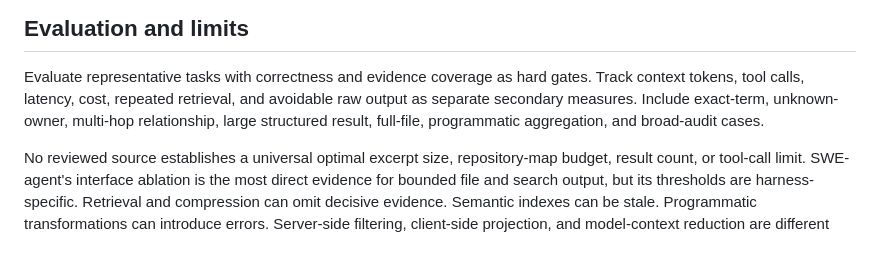
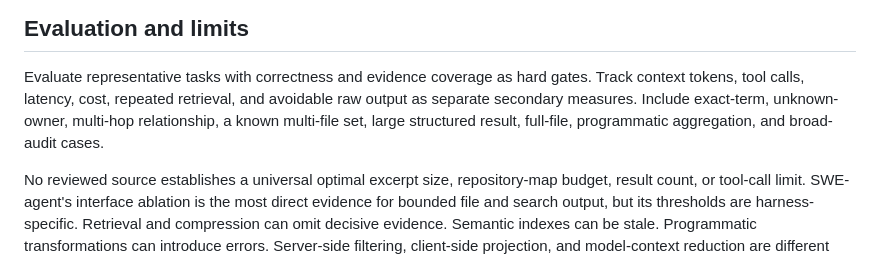
Before and after one commit to raulcorreia7/agent-skills, a Markdown page: docs/research/efficient-tool-use.md, the part around the change. Drawn GitHub-style.

Commit message:
docs(baselines): load a chosen set all at once
Progressive discovery now says to load everything one decision selects in a single operation: a multi-target call, or the independent requests in one round trip, with each path kept visible. The guardrail gets the rule and an evaluation case, and the research note lists the case too.

```diff
--- a/docs/research/efficient-tool-use.md
+++ b/docs/research/efficient-tool-use.md
@@ -192,8 +192,8 @@ reliable.
 Evaluate representative tasks with correctness and evidence coverage as hard
 gates. Track context tokens, tool calls, latency, cost, repeated retrieval, and
 avoidable raw output as separate secondary measures. Include exact-term,
-unknown-owner, multi-hop relationship, large structured result, full-file,
-programmatic aggregation, and broad-audit cases.
+unknown-owner, multi-hop relationship, a known multi-file set, large structured
+result, full-file, programmatic aggregation, and broad-audit cases.
 
 No reviewed source establishes a universal optimal excerpt size, repository-map
 budget, result count, or tool-call limit. SWE-agent's interface ablation is the
```
Also changed, not shown: 2 other files.
